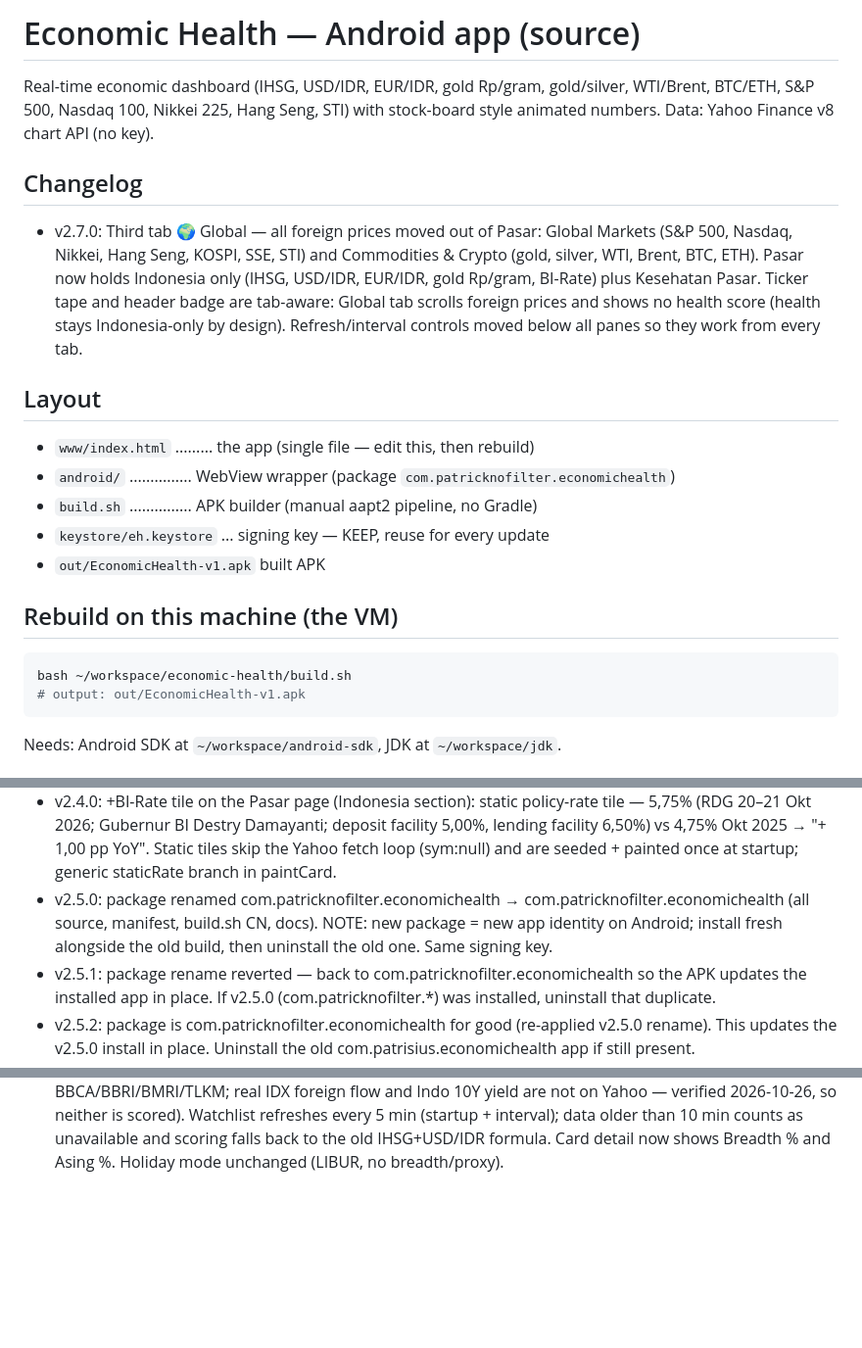
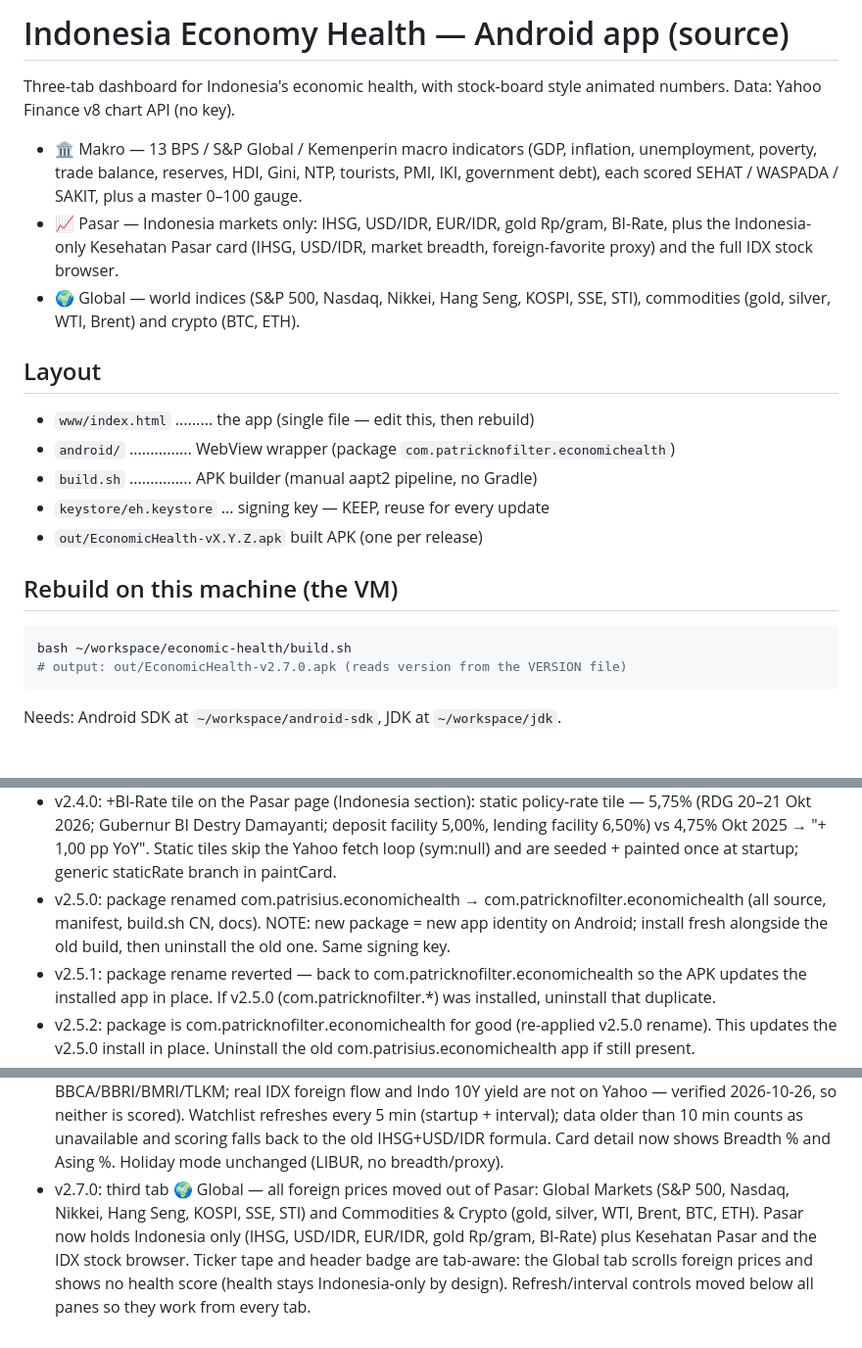
Before and after one commit to PatrickNoFilter/economic-health, a Markdown page: README.md, 3 parts joined by grey strips. Shown at 98% size. Drawn GitHub-style; blank space fills up the shorter version.

Commit message:
docs: refresh README — current 3-tab description, fix v2.5.0 rename note, complete v2.7.0 history

````diff
--- a/README.md
+++ b/README.md
@@ -1,23 +1,28 @@
-# Economic Health — Android app (source)
+# Indonesia Economy Health — Android app (source)
 
-Real-time economic dashboard (IHSG, USD/IDR, EUR/IDR, gold Rp/gram, gold/silver,
-WTI/Brent, BTC/ETH, S&P 500, Nasdaq 100, Nikkei 225, Hang Seng, STI) with
-stock-board style animated numbers. Data: Yahoo Finance v8 chart API (no key).
-
-## Changelog
-- v2.7.0: Third tab 🌍 Global — all foreign prices moved out of Pasar: Global Markets (S&P 500, Nasdaq, Nikkei, Hang Seng, KOSPI, SSE, STI) and Commodities & Crypto (gold, silver, WTI, Brent, BTC, ETH). Pasar now holds Indonesia only (IHSG, USD/IDR, EUR/IDR, gold Rp/gram, BI-Rate) plus Kesehatan Pasar. Ticker tape and header badge are tab-aware: Global tab scrolls foreign prices and shows no health score (health stays Indonesia-only by design). Refresh/interval controls moved below all panes so they work from every tab.
+Three-tab dashboard for Indonesia's economic health, with stock-board style
+animated numbers. Data: Yahoo Finance v8 chart API (no key).
+- 🏛️ Makro — 13 BPS / S&P Global / Kemenperin macro indicators (GDP, inflation,
+  unemployment, poverty, trade balance, reserves, HDI, Gini, NTP, tourists,
+  PMI, IKI, government debt), each scored SEHAT / WASPADA / SAKIT, plus a
+  master 0–100 gauge.
+- 📈 Pasar — Indonesia markets only: IHSG, USD/IDR, EUR/IDR, gold Rp/gram,
+  BI-Rate, plus the Indonesia-only Kesehatan Pasar card (IHSG, USD/IDR,
+  market breadth, foreign-favorite proxy) and the full IDX stock browser.
+- 🌍 Global — world indices (S&P 500, Nasdaq, Nikkei, Hang Seng, KOSPI, SSE,
+  STI), commodities (gold, silver, WTI, Brent) and crypto (BTC, ETH).
 
 ## Layout
 - `www/index.html` ......... the app (single file — edit this, then rebuild)
 - `android/` ............... WebView wrapper (package `com.patricknofilter.economichealth`)
 - `build.sh` ............... APK builder (manual aapt2 pipeline, no Gradle)
 - `keystore/eh.keystore` ... signing key — KEEP, reuse for every update
-- `out/EconomicHealth-v1.apk`  built APK
+- `out/EconomicHealth-vX.Y.Z.apk`  built APK (one per release)
 
 ## Rebuild on this machine (the VM)
 ```bash
 bash ~/workspace/economic-health/build.sh
-# output: out/EconomicHealth-v1.apk
+# output: out/EconomicHealth-v2.7.0.apk (reads version from the VERSION file)
 ```
 Needs: Android SDK at `~/workspace/android-sdk`, JDK at `~/workspace/jdk`.
 
@@ -80,9 +85,10 @@ so it always increases.
 - v2.3.0: header mood badge replaced: MIXED/RISK ON/RISK OFF → SEHAT/WASPADA/SAKIT, tab-aware (Makro tab: macro master score, e.g. "✓ SEHAT · 81"; Pasar tab: market health). New "Kesehatan Pasar" card at the top of the Pasar page: 0–100 score = % of 9 tracked markets up (≥60 SEHAT / 40–60 WASPADA / <40 SAKIT — boundaries reproduce the old RISK ON/MIXED/RISK OFF exactly), with up/down counts. Shared macroHealth()/marketHealth() scorers.
 - v2.3.1: Kesehatan Pasar goes Indonesia-only (no global markets): scored from IHSG + USD/IDR with direction-aware logic (IHSG up = good; USD/IDR down = rupiah menguat = good; ±0,25% flat band), 0–100 with ≥60 SEHAT / 40–60 WASPADA / <40 SAKIT. Card detail shows both components colored by good/bad + explainer note. MOOD_SET retired.
 - v2.4.0: +BI-Rate tile on the Pasar page (Indonesia section): static policy-rate tile — 5,75% (RDG 20–21 Okt 2026; Gubernur BI Destry Damayanti; deposit facility 5,00%, lending facility 6,50%) vs 4,75% Okt 2025 → "+ 1,00 pp YoY". Static tiles skip the Yahoo fetch loop (sym:null) and are seeded + painted once at startup; generic staticRate branch in paintCard.
-- v2.5.0: package renamed com.patricknofilter.economichealth → com.patricknofilter.economichealth (all source, manifest, build.sh CN, docs). NOTE: new package = new app identity on Android; install fresh alongside the old build, then uninstall the old one. Same signing key.
+- v2.5.0: package renamed com.patrisius.economichealth → com.patricknofilter.economichealth (all source, manifest, build.sh CN, docs). NOTE: new package = new app identity on Android; install fresh alongside the old build, then uninstall the old one. Same signing key.
 - v2.5.1: package rename reverted — back to com.patricknofilter.economichealth so the APK updates the installed app in place. If v2.5.0 (com.patricknofilter.*) was installed, uninstall that duplicate.
 - v2.5.2: package is com.patricknofilter.economichealth for good (re-applied v2.5.0 rename). This updates the v2.5.0 install in place. Uninstall the old com.patrisius.economichealth app if still present.
 - v2.5.3: IHSG holiday sub-indicator — Kesehatan Pasar card shows LIBUR (neutral, score —) with detail "IHSG libur · USD/IDR ±x%" when no IHSG trading happened today (weekend, or weekday public holiday detected via Yahoo regularMarketTime stale vs Jakarta date after 09:00 WIB); header badge shows LIBUR too. Trading days score exactly as before.
 - v2.5.4: stale-data fix — failed symbol fetches retry once after 2s (Yahoo 429s are often intermittent); tiles not refreshed in a cycle are dimmed with a DATA LAMA tag (BI-Rate exempt, Emas Rp/gram stale only when gold/usdidr stale); a toast names the failed symbols (once per failure set, not every 60s cycle).
 - v2.6.0: Kesehatan Pasar now scores 4 gauges — IHSG 25, USD/IDR 20 (inverted), Breadth 25 (advancers/(advancers+decliners) over the 24-stock watchlist, ±0,05% flat band), Asing-proxy 30 (average BBCA/BBRI/BMRI/TLKM; real IDX foreign flow and Indo 10Y yield are not on Yahoo — verified 2026-10-26, so neither is scored). Watchlist refreshes every 5 min (startup + interval); data older than 10 min counts as unavailable and scoring falls back to the old IHSG+USD/IDR formula. Card detail now shows Breadth % and Asing %. Holiday mode unchanged (LIBUR, no breadth/proxy).
+- v2.7.0: third tab 🌍 Global — all foreign prices moved out of Pasar: Global Markets (S&P 500, Nasdaq, Nikkei, Hang Seng, KOSPI, SSE, STI) and Commodities & Crypto (gold, silver, WTI, Brent, BTC, ETH). Pasar now holds Indonesia only (IHSG, USD/IDR, EUR/IDR, gold Rp/gram, BI-Rate) plus Kesehatan Pasar and the IDX stock browser. Ticker tape and header badge are tab-aware: the Global tab scrolls foreign prices and shows no health score (health stays Indonesia-only by design). Refresh/interval controls moved below all panes so they work from every tab.
````
